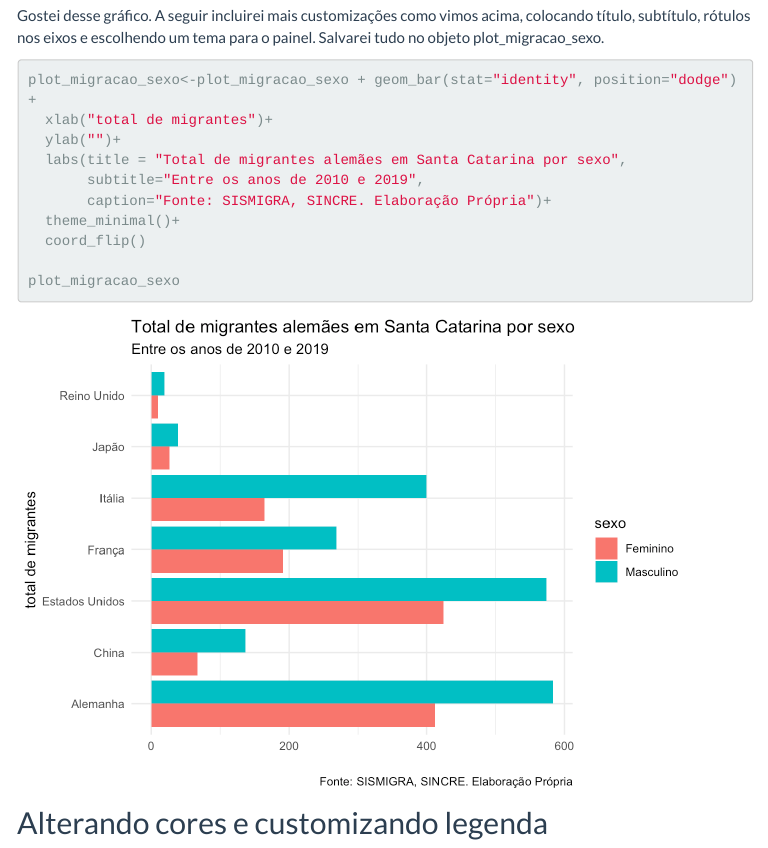
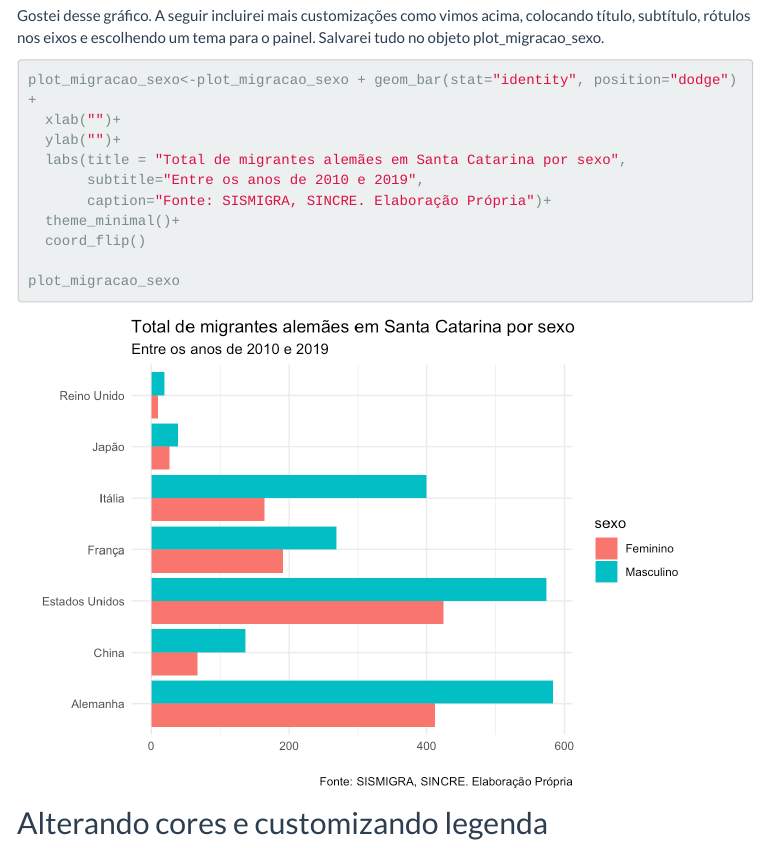
Before and after one commit to nataliablock/workshop_ufsc2021, an R Markdown document (workshop4.Rmd): the page in a window 1100 px wide, from 10600 px down. The pictures show the output file workshop4.html that the author committed with the source, opened offline; library style sheets and scripts come from the installed R packages; menus at the side of the page are left out.

Commit message:
mais correções no workshop 4

````diff
--- a/workshop4.Rmd
+++ b/workshop4.Rmd
@@ -195,7 +195,7 @@ Gostei desse gráfico. A seguir incluirei mais customizações como vimos acima,
 ```{r echo=TRUE}
 
 plot_migracao_sexo<-plot_migracao_sexo + geom_bar(stat="identity", position="dodge") +
-  xlab("total de migrantes")+
+  xlab("")+
   ylab("")+
   labs(title = "Total de migrantes alemães em Santa Catarina por sexo",
        subtitle="Entre os anos de 2010 e 2019",
````
Also changed, not shown: workshop4.html, workshop4_files/figure-html/unnamed-chunk-16-1.png, workshop4_files/figure-html/unnamed-chunk-17-1.png, workshop4_files/figure-html/unnamed-chunk-18-1.png, workshop4_files/figure-html/unnamed-chunk-19-1.png, workshop4_files/figure-html/unnamed-chunk-20-1.png, workshop4_files/figure-html/unnamed-chunk-21-1.png.
